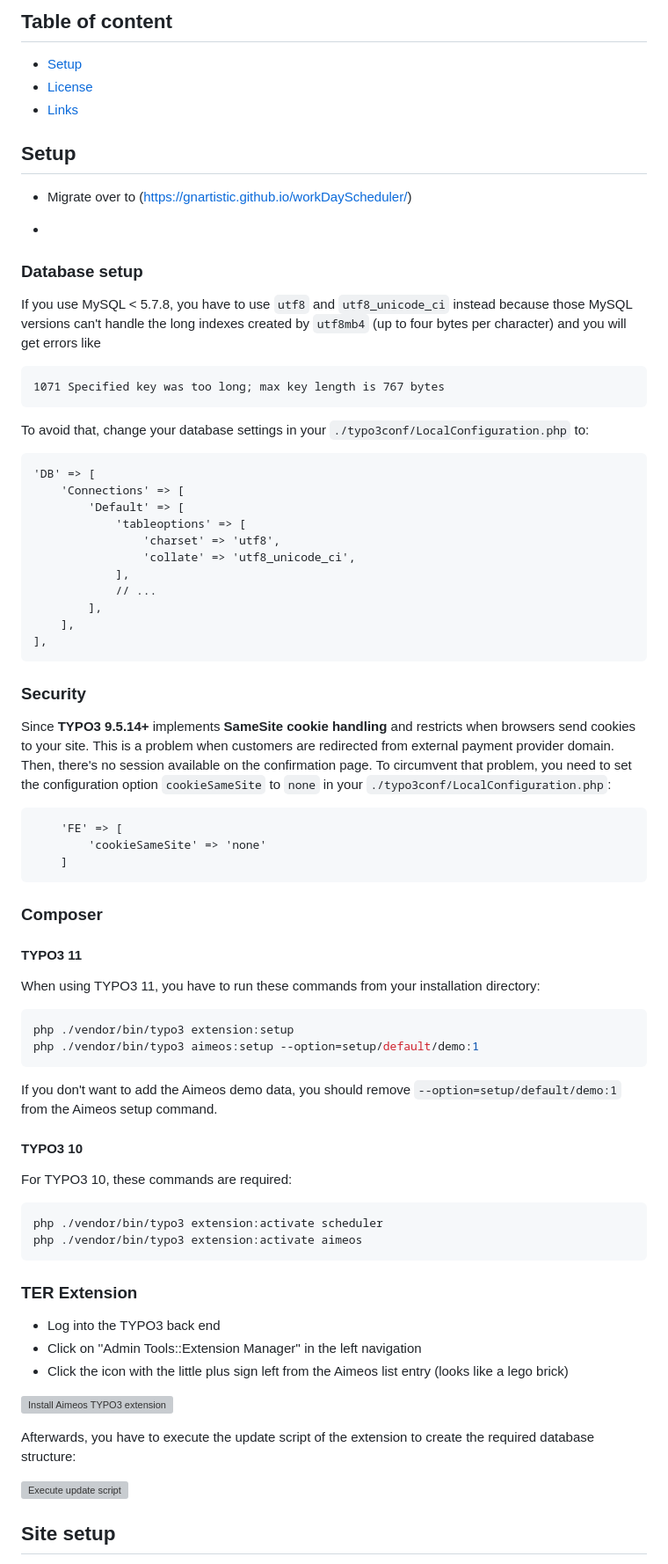
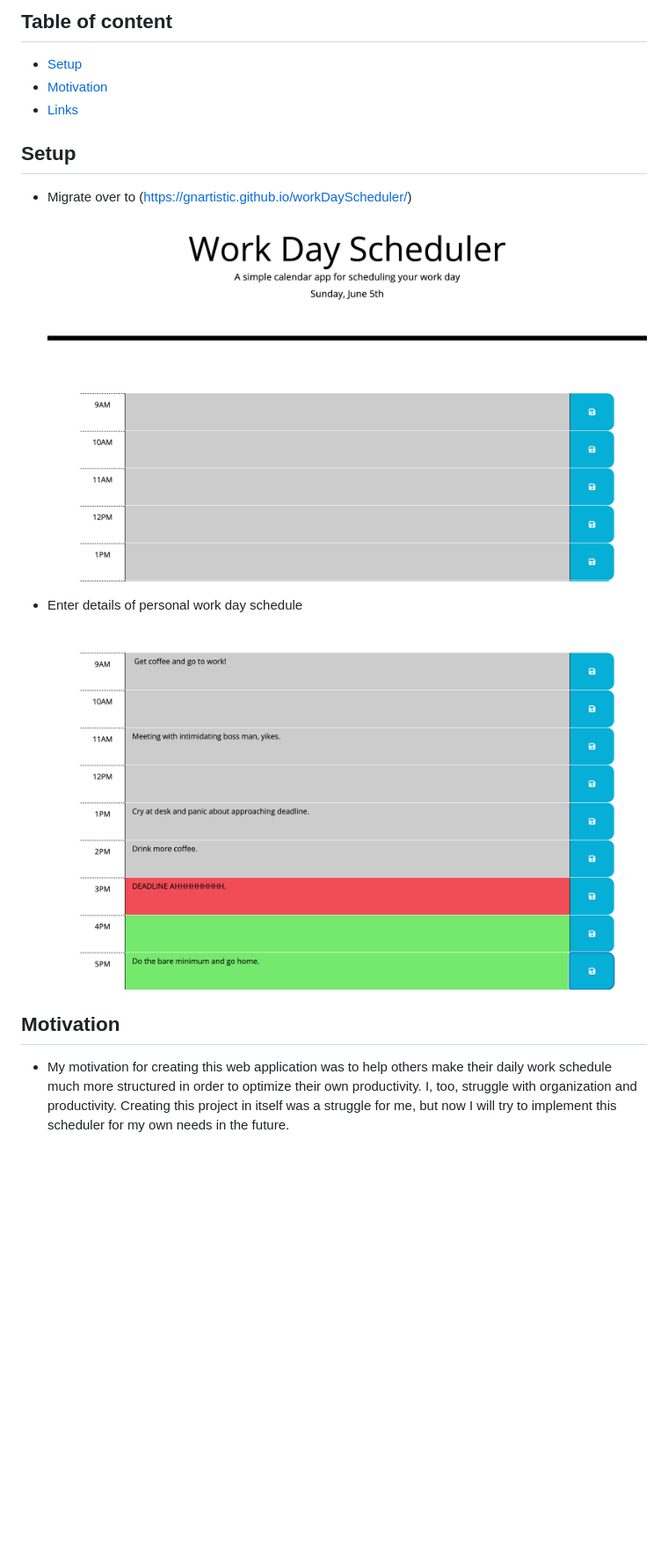
Before and after one commit to gnartistic/workDayScheduler, a Markdown page: README.md, the part around the change printed below. Shown: that part at 88% size. GitHub-like rendering; pictures changed too: assets/images/Screen Shot 2022-06-05 at 3.06.10 PM.png (added), assets/images/Screen Shot 2022-06-05 at 3.08.07 PM.png (added); blank space fills up the shorter version; grey boxes are pictures that could not be loaded.

Commit message:
created high quality README.md

````diff
--- a/README.md
+++ b/README.md
@@ -6,82 +6,18 @@ high performance work day scheduler you need in your ridiculously over-whelming
 ## Table of content
 
 - [Setup](#Setup)
-- [License](#license)
+- [Motivation](#Motivation)
 - [Links](#links)
 
 ## Setup
 
 - Migrate over to (https://gnartistic.github.io/workDayScheduler/)
+ ![screenshot of main](/assets/images/Screen%20Shot%202022-06-05%20at%203.06.10%20PM.png)
 
--
+- Enter details of personal work day schedule
+![screenshot 2 or details](/assets/images/Screen%20Shot%202022-06-05%20at%203.08.07%20PM.png)
 
-### Database setup
+## Motivation
 
-If you use MySQL < 5.7.8, you have to use `utf8` and `utf8_unicode_ci` instead because those MySQL versions can't handle the long indexes created by `utf8mb4` (up to four bytes per character) and you will get errors like
+- My motivation for creating this web application was to help others make their daily work schedule much more structured in order to optimize their own productivity. I, too, struggle with organization and productivity. Creating this project in itself was a struggle for me, but now I will try to implement this scheduler for my own needs in the future.
 
-```
-1071 Specified key was too long; max key length is 767 bytes
-```
-
-To avoid that, change your database settings in your `./typo3conf/LocalConfiguration.php` to:
-
-```
-'DB' => [
-    'Connections' => [
-        'Default' => [
-            'tableoptions' => [
-                'charset' => 'utf8',
-                'collate' => 'utf8_unicode_ci',
-            ],
-            // ...
-        ],
-    ],
-],
-```
-
-### Security
-
-Since **TYPO3 9.5.14+** implements **SameSite cookie handling** and restricts when browsers send cookies to your site. This is a problem when customers are redirected from external payment provider domain. Then, there's no session available on the confirmation page. To circumvent that problem, you need to set the configuration option `cookieSameSite` to `none` in your `./typo3conf/LocalConfiguration.php`:
-
-```
-    'FE' => [
-        'cookieSameSite' => 'none'
-    ]
-```
-
-### Composer
-
-#### TYPO3 11
-
-When using TYPO3 11, you have to run these commands from your installation directory:
-
-```bash
-php ./vendor/bin/typo3 extension:setup
-php ./vendor/bin/typo3 aimeos:setup --option=setup/default/demo:1
-```
-
-If you don't want to add the Aimeos demo data, you should remove `--option=setup/default/demo:1` from the Aimeos setup command.
-
-#### TYPO3 10
-
-For TYPO3 10, these commands are required:
-
-```bash
-php ./vendor/bin/typo3 extension:activate scheduler
-php ./vendor/bin/typo3 extension:activate aimeos
-```
-
-### TER Extension
-
-* Log into the TYPO3 back end
-* Click on ''Admin Tools::Extension Manager'' in the left navigation
-* Click the icon with the little plus sign left from the Aimeos list entry (looks like a lego brick)
-
-![Install Aimeos TYPO3 extension](https://aimeos.org/docs/images/Aimeos-typo3-extmngr-install.png)
-
-Afterwards, you have to execute the update script of the extension to create the required database structure:
-
-![Execute update script](https://aimeos.org/docs/images/Aimeos-typo3-extmngr-update-7.x.png)
-
-## Site setup
-
````
Also changed, not shown: other parts of README.md (+2 -42 lines), assets/images/saveicon.png (deleted), 3 other files.
